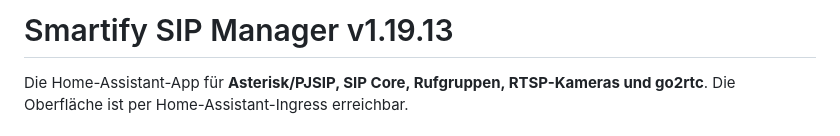
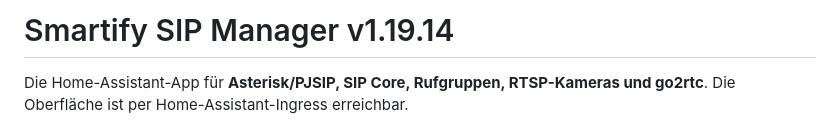
Before and after one commit to smartify-your-home/smartify-sip-manager, a Markdown page: smartify_sip_manager/DOCS.md, the part around the change. GitHub-like rendering.

Commit message:
Prepare v1.19.14 video-contained PiP release

```diff
--- a/smartify_sip_manager/DOCS.md
+++ b/smartify_sip_manager/DOCS.md
@@ -1,4 +1,4 @@
-# Smartify SIP Manager v1.19.13
+# Smartify SIP Manager v1.19.14
 
 Die Home-Assistant-App für **Asterisk/PJSIP, SIP Core, Rufgruppen, RTSP-Kameras und go2rtc**. Die Oberfläche ist per Home-Assistant-Ingress erreichbar.
 
```
